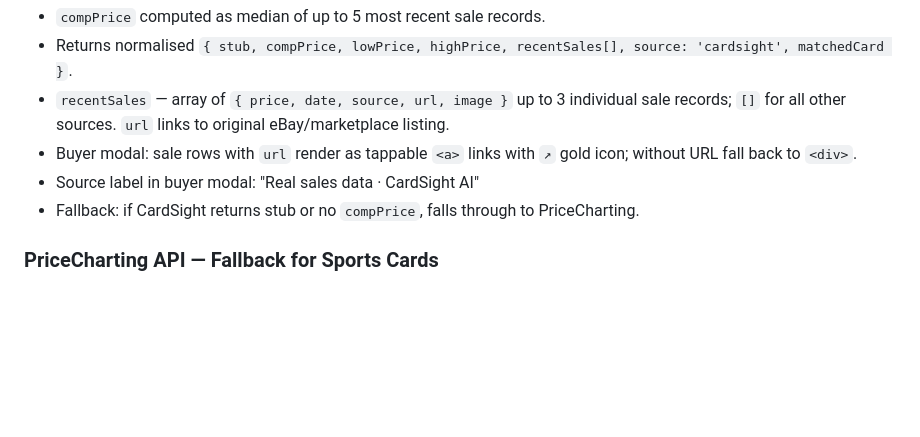
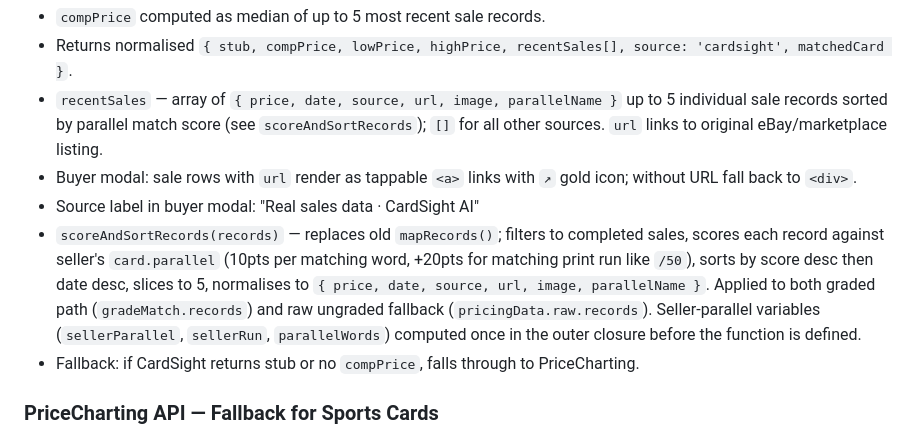
Before and after one commit to drew51115/cardshow, a Markdown page: CLAUDE.md, the part around the change. GitHub-like rendering; blank space fills up the shorter version.

Commit message:
Update CLAUDE.md: document scoreAndSortRecords() and parallelName field
Co-Authored-By: Claude Sonnet 4.6 <noreply@anthropic.com>
Claude-Session: https://claude.ai/code/session_014sXVYcrtRyfgrU65ivDa8a

```diff
--- a/CLAUDE.md
+++ b/CLAUDE.md
@@ -429,9 +429,10 @@ Cancel at each state:
 - Grade matching: finds exact `grade_value` match first, falls back to within ±0.5; falls back to raw sales for ungraded cards.
 - `compPrice` computed as median of up to 5 most recent sale records.
 - Returns normalised `{ stub, compPrice, lowPrice, highPrice, recentSales[], source: 'cardsight', matchedCard }`.
-- `recentSales` — array of `{ price, date, source, url, image }` up to 3 individual sale records; `[]` for all other sources. `url` links to original eBay/marketplace listing.
+- `recentSales` — array of `{ price, date, source, url, image, parallelName }` up to 5 individual sale records sorted by parallel match score (see `scoreAndSortRecords`); `[]` for all other sources. `url` links to original eBay/marketplace listing.
 - Buyer modal: sale rows with `url` render as tappable `<a>` links with `↗` gold icon; without URL fall back to `<div>`.
 - Source label in buyer modal: "Real sales data · CardSight AI"
+- `scoreAndSortRecords(records)` — replaces old `mapRecords()`; filters to completed sales, scores each record against seller's `card.parallel` (10pts per matching word, +20pts for matching print run like `/50`), sorts by score desc then date desc, slices to 5, normalises to `{ price, date, source, url, image, parallelName }`. Applied to both graded path (`gradeMatch.records`) and raw ungraded fallback (`pricingData.raw.records`). Seller-parallel variables (`sellerParallel`, `sellerRun`, `parallelWords`) computed once in the outer closure before the function is defined.
 - Fallback: if CardSight returns stub or no `compPrice`, falls through to PriceCharting.
 
 ### PriceCharting API — Fallback for Sports Cards
```
